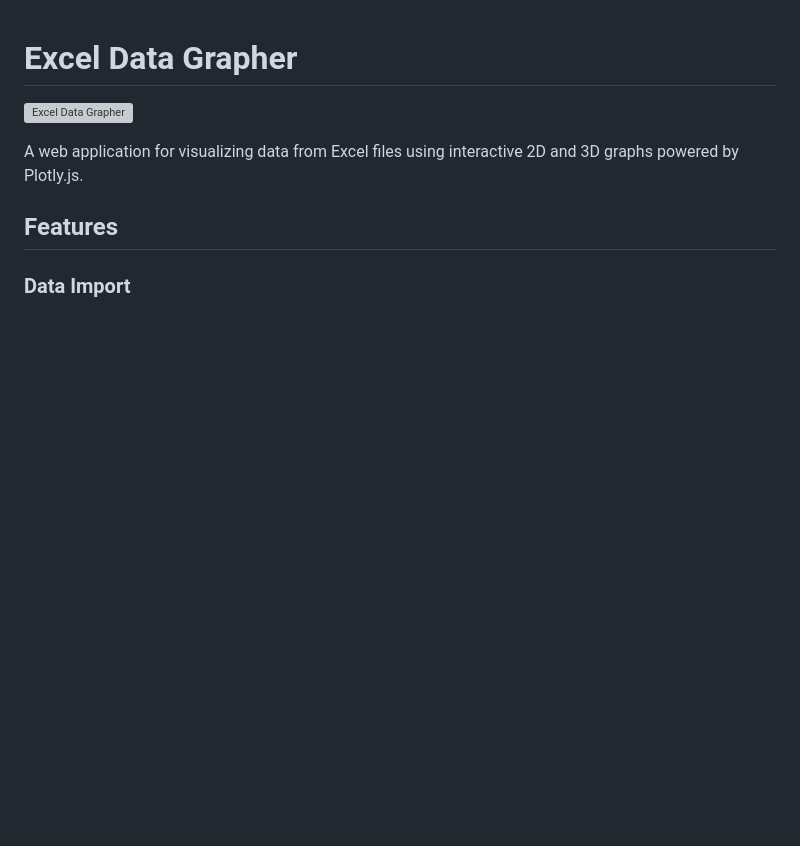
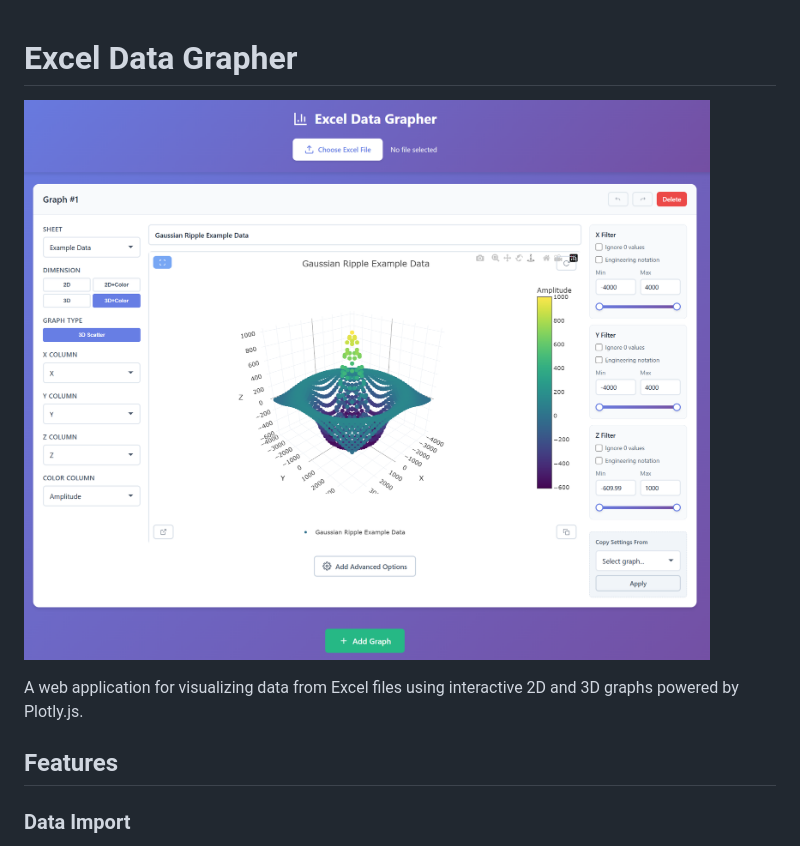
Before and after one commit to deereeco/myGrapher, a Markdown page: README.md, the part around the change. Rendered like a GitHub page; blank space fills up the shorter version; grey boxes are pictures that could not be loaded.

Commit message:
corrected readme picture path name

```diff
--- a/README.md
+++ b/README.md
@@ -1,6 +1,6 @@
 # Excel Data Grapher
 
-![Excel Data Grapher](Pictures/cover%20photo.png)
+![Excel Data Grapher](Pictures/cover%20%20photo.png)
 
 A web application for visualizing data from Excel files using interactive 2D and 3D graphs powered by Plotly.js.
 
```
